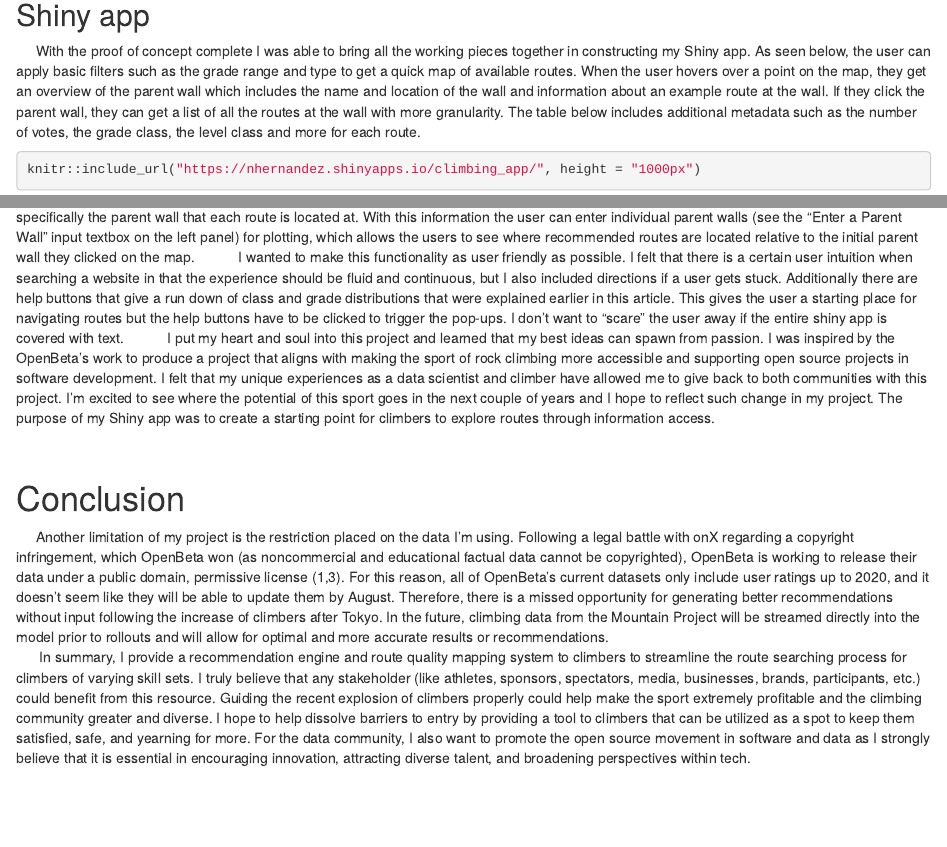
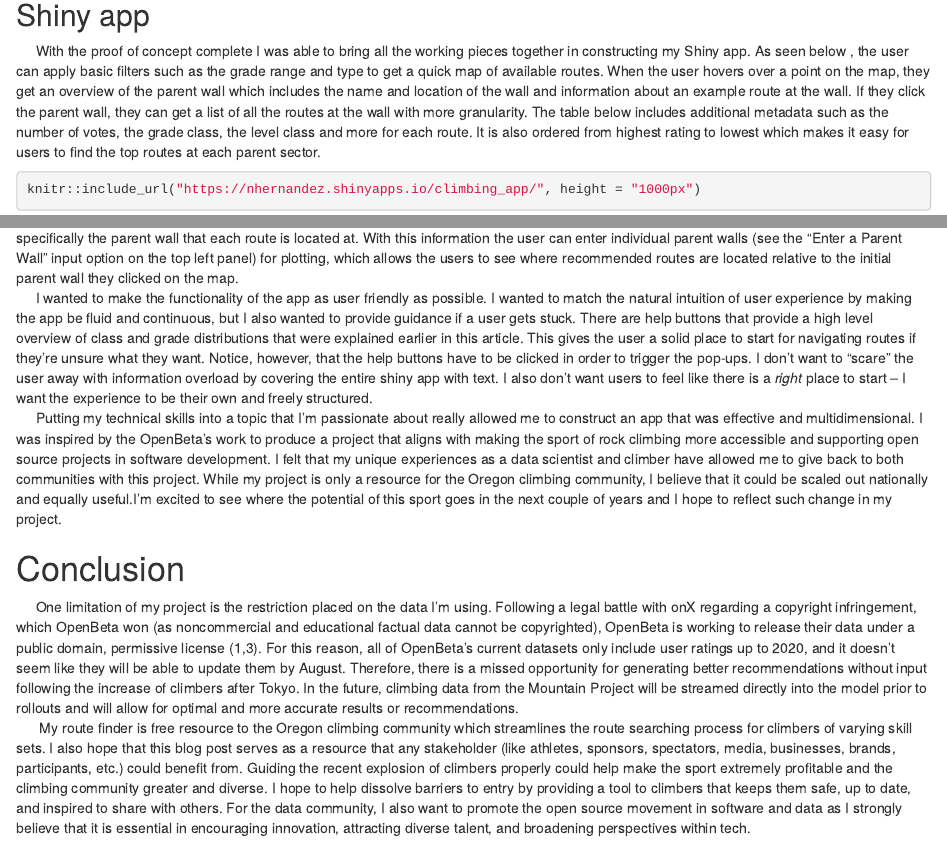
Before and after one commit to nhernandez22/MSDS_capstone, an R Markdown document (content/post/2016-12-30-hello-markdown/index.Rmd): the page in a window 1100 px wide, from 6900 px down, and a second part further down, joined at a grey line. Rendered offline with R 4.5, knitr and Pandoc, with nearby package versions; some code elsewhere in the file could not run offline.

Commit message:
update blog post

````diff
--- a/content/post/2016-12-30-hello-markdown/index.Rmd
+++ b/content/post/2016-12-30-hello-markdown/index.Rmd
@@ -491,7 +491,7 @@
 ```
 
 ## Shiny app
-     With the proof of concept complete I was able to bring all the working pieces together in constructing my Shiny app. As seen below, the user can apply basic filters such as the grade range and type to get a quick map of available routes. When the user hovers over a point on the map, they get an overview of the parent wall which includes the name and location of the wall and information about an example route at the wall. If they click the parent wall, they can get a list of all the routes at the wall with more granularity. The table below includes additional metadata such as the number of votes, the grade class, the level class and more for each route.
+     With the proof of concept complete I was able to bring all the working pieces together in constructing my Shiny app. As seen below , the user can apply basic filters such as the grade range and type to get a quick map of available routes. When the user hovers over a point on the map, they get an overview of the parent wall which includes the name and location of the wall and information about an example route at the wall. If they click the parent wall, they can get a list of all the routes at the wall with more granularity. The table below includes additional metadata such as the number of votes, the grade class, the level class and more for each route. It is also ordered from highest rating to lowest which makes it easy for users to find the top routes at each parent sector.
 
 ```{r}
 knitr::include_url("https://nhernandez.shinyapps.io/climbing_app/", height = "1000px")
@@ -499,15 +500,12 @@
 
-          The incorporation of the route recommender is my favorite part of the Shiny app. If the user clicks on a row of the main table, a second table popups to the right of the plot with the top five recommendations for that route. This mini table also has metadata about the various routes and specifically the parent wall that each route is located at. With this information the user can enter individual parent walls (see the “Enter a Parent Wall" input textbox on the left panel) for plotting, which allows the users to see where recommended routes are located relative to the initial parent wall they clicked on the map.
-          I wanted to make this functionality as user friendly as possible. I felt that there is a certain user intuition when searching a website in that the experience should be fluid and continuous, but I also included directions if a user gets stuck. Additionally there are help buttons that give a run down of class and grade distributions that were explained earlier in this article. This gives the user a starting place for navigating routes but the help buttons have to be clicked to trigger the pop-ups. I don't want to "scare" the user away if the entire shiny app is covered with text.
-          I put my heart and soul into this project and learned that my best ideas can spawn from passion. I was inspired by the OpenBeta’s work to produce a project that aligns with making the sport of rock climbing more accessible and supporting open source projects in software development. I felt that my unique experiences as a data scientist and climber have allowed me to give back to both communities with this project. I’m excited to see where the potential of this sport goes in the next couple of years and I hope to reflect such change in my project. The purpose of my Shiny app was to create a starting point for climbers to explore routes through information access.
-
-
-
+     The incorporation of the route recommender is my favorite part of the Shiny app. If the user clicks on a row of the main table, a second table popups to the right of the plot with the top five recommendations for that route. This mini table also has metadata about the various routes and specifically the parent wall that each route is located at. With this information the user can enter individual parent walls (see the “Enter a Parent Wall" input option on the top left panel) for plotting, which allows the users to see where recommended routes are located relative to the initial parent wall they clicked on the map.
+     I wanted to make the functionality of the app as user friendly as possible. I wanted to match the natural intuition of user experience by making the app be fluid and continuous, but I also wanted to provide guidance if a user gets stuck. There are help buttons that provide a high level overview of class and grade distributions that were explained earlier in this article. This gives the user a solid place to start for navigating routes if they're unsure what they want. Notice, however, that the help buttons have to be clicked in order to trigger the pop-ups. I don't want to "scare" the user away with information overload by covering the entire shiny app with text. I also don't want users to feel like there is a *right* place to start -- I want the experience to be their own and freely structured.
+     Putting my technical skills into a topic that I'm passionate about really allowed me to construct an app that was effective and multidimensional. I was inspired by the OpenBeta’s work to produce a project that aligns with making the sport of rock climbing more accessible and supporting open source projects in software development. I felt that my unique experiences as a data scientist and climber have allowed me to give back to both communities with this project. While my project is only a resource for the Oregon climbing community, I believe that it could be scaled out nationally and equally useful.I’m excited to see where the potential of this sport goes in the next couple of years and I hope to reflect such change in my project.
 
 # Conclusion
 
-     Another limitation of my project is the restriction placed on the data I’m using. Following a legal battle with onX regarding a copyright infringement, which OpenBeta won (as noncommercial and educational factual data cannot be copyrighted), OpenBeta is working to release their data under a public domain, permissive license (1,3). For this reason, all of OpenBeta’s current datasets only include user ratings up to 2020, and it doesn’t seem like they will be able to update them by August. Therefore, there is a missed opportunity for generating better recommendations without input following the increase of climbers after Tokyo. In the future, climbing data from the Mountain Project will be streamed directly into the model prior to rollouts and will allow for optimal and more accurate results or recommendations.
-      In summary, I provide a recommendation engine and route quality mapping system to climbers to streamline the route searching process for climbers of varying skill sets. I truly believe that any stakeholder (like athletes, sponsors, spectators, media, businesses, brands, participants, etc.) could benefit from this resource. Guiding the recent explosion of climbers properly could help make the sport extremely profitable and the climbing community greater and diverse. I hope to help dissolve barriers to entry by providing a tool to climbers that can be utilized as a spot to keep them satisfied, safe, and yearning for more. For the data community, I also want to promote the open source movement in software and data as I strongly believe that it is essential in encouraging innovation, attracting diverse talent, and broadening perspectives within tech.
+     One limitation of my project is the restriction placed on the data I’m using. Following a legal battle with onX regarding a copyright infringement, which OpenBeta won (as noncommercial and educational factual data cannot be copyrighted), OpenBeta is working to release their data under a public domain, permissive license (1,3). For this reason, all of OpenBeta’s current datasets only include user ratings up to 2020, and it doesn’t seem like they will be able to update them by August. Therefore, there is a missed opportunity for generating better recommendations without input following the increase of climbers after Tokyo. In the future, climbing data from the Mountain Project will be streamed directly into the model prior to rollouts and will allow for optimal and more accurate results or recommendations.
+      My route finder is free resource to the Oregon climbing community which streamlines the route searching process for climbers of varying skill sets. I also hope that this blog post serves as a resource that any stakeholder (like athletes, sponsors, spectators, media, businesses, brands, participants, etc.) could benefit from. Guiding the recent explosion of climbers properly could help make the sport extremely profitable and the climbing community greater and diverse. I hope to help dissolve barriers to entry by providing a tool to climbers that keeps them safe, up to date, and inspired to share with others. For the data community, I also want to promote the open source movement in software and data as I strongly believe that it is essential in encouraging innovation, attracting diverse talent, and broadening perspectives within tech.
 
 1. https://OpenBeta.io/
 2. https://www.forbes.com/sites/michellebruton/2021/11/24/interest-in-climbing-and-gym-memberships-have-spiked-following-sports-tokyo-olympics-debut/?sh=3daaf24326a8
````
Also changed, not shown: content/post/2016-12-30-hello-markdown/index_files/figure-html/unnamed-chunk-10-1.png, content/post/2016-12-30-hello-markdown/index.Rmd (3 more changed lines).
